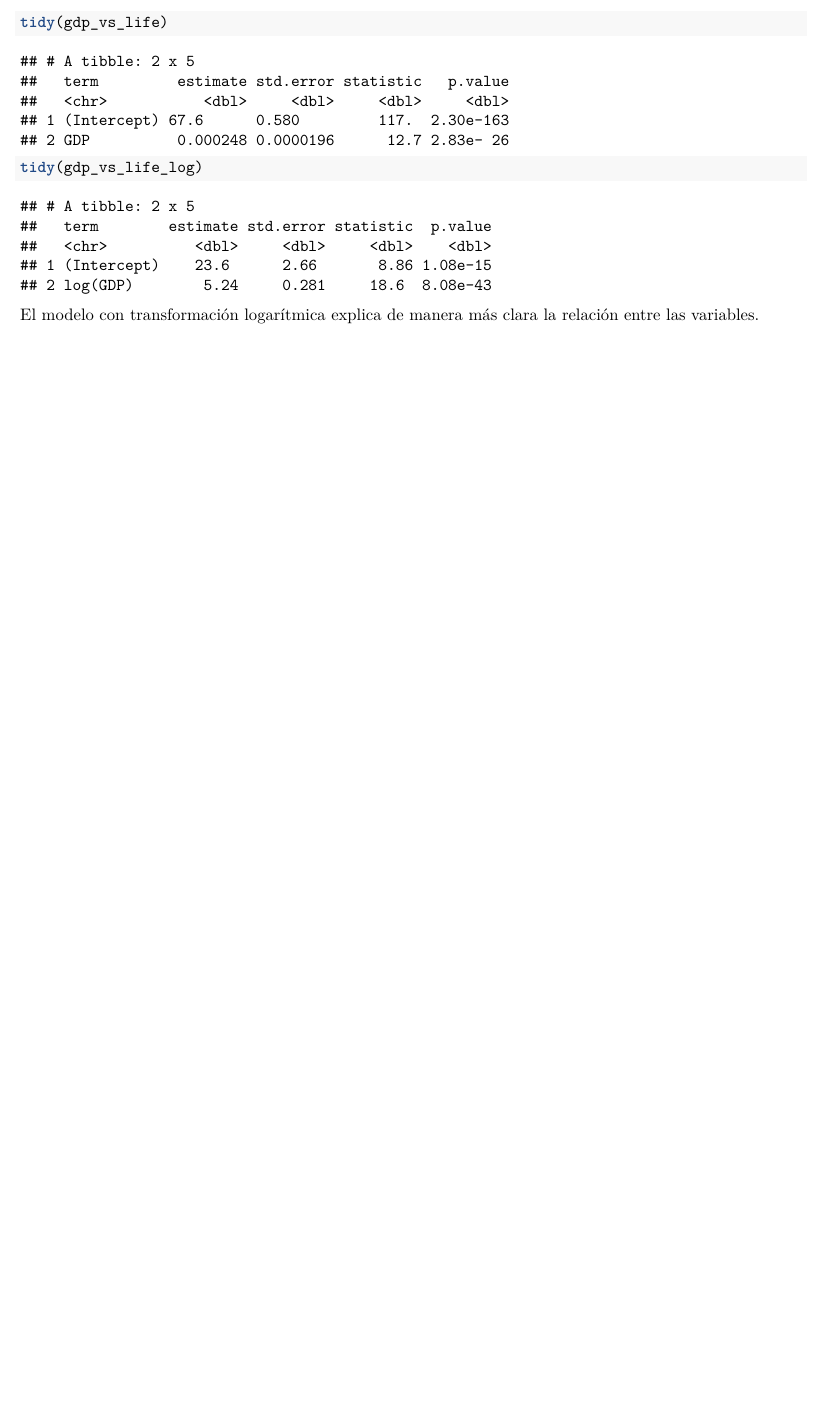
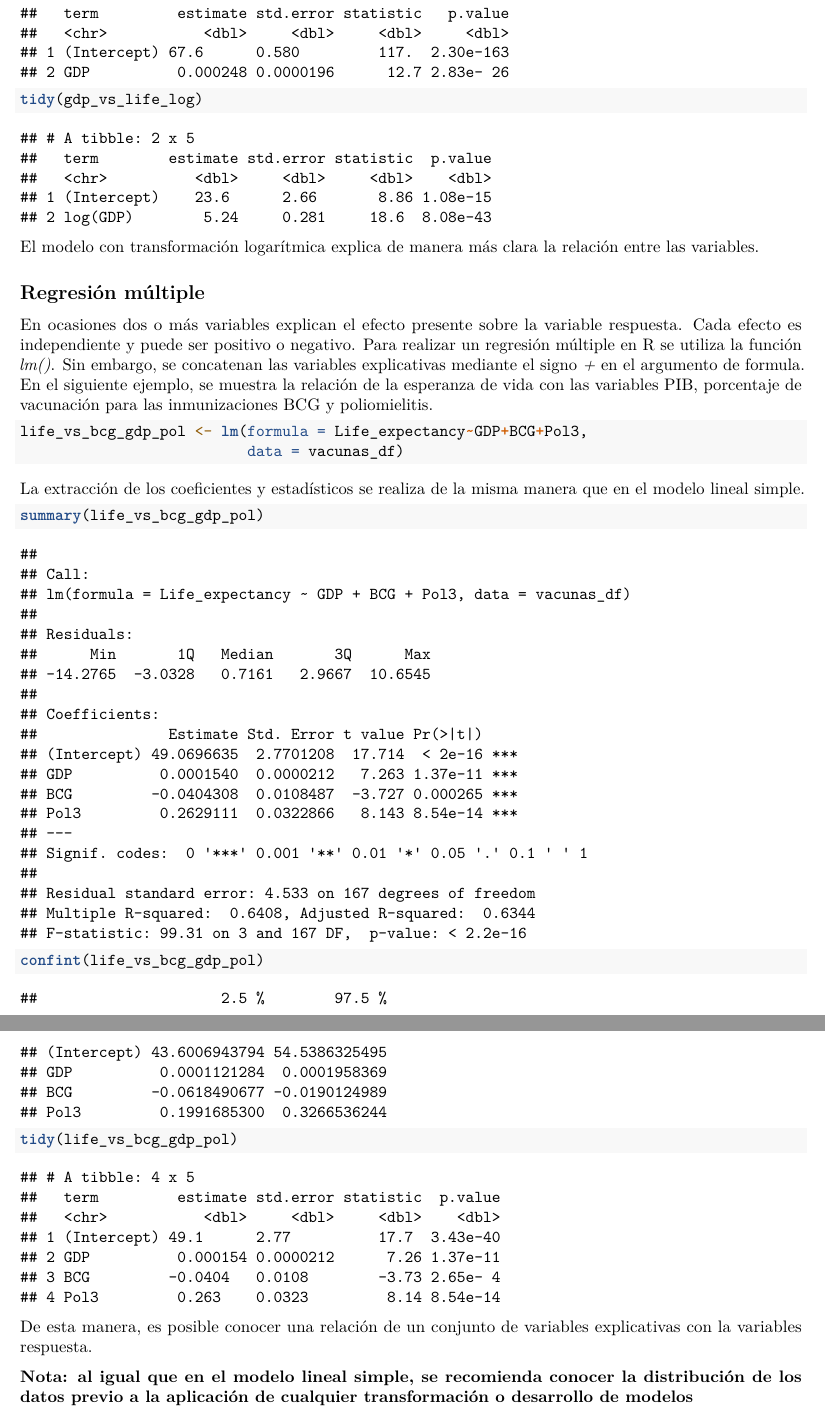
Before and after one commit to ArmandoODV19/model_in_R, an R Markdown document (modelos_lineales/modelos_lineales.Rmd): part of page 8 of 8 before the commit and two parts of pages 8 and 9 of 9 after it, the two joined at a grey line, cut at the place of the change, the shorter picture padded with empty space. Rendered offline with R 4.5, knitr and Pandoc, then LaTeX, with nearby package versions.

Commit message:
modelos múltiples

````diff
--- a/modelos_lineales/modelos_lineales.Rmd
+++ b/modelos_lineales/modelos_lineales.Rmd
@@ -42,7 +42,7 @@ attach(vacunas_df)
 Los modelos lineales describen la relación de la variable respuesta (dependiente) y la(s) variable(s) explicativa(s) (independiente). Esta relación puede ser positiva, negativa o estar ausente. En R, este tipo de modelos se realiza mediante la función *lm()* de la paquetería *stats*. Los argumentos que se colocan son los siguientes. *formula = y~x*, describe la relación de la variable "y" con la variable "x" (*y~x*, este elemento indica, en medida que x explica y). El siguiente argumento, *data=* detalla el conjunto de datos a utilizar. En el siguiente ejemplo se creará un modelo lineal que exlique la relación de la esperanza de vida con el producto interno bruto en el conjunto de datos de vacunas.
 
 ```{r gdp_life, echo=TRUE}
-gdp_vs_life <- lm(Life_expectancy~GDP, data = vacunas_df)
+gdp_vs_life <- lm(formula=Life_expectancy~GDP, data = vacunas_df)
 
 ```
 
@@ -96,7 +96,7 @@ ggplot(vacunas_df, aes(log(GDP)))+
 Los datos no siguen una distribución simétrica. No obstante, se ha reducido el sesgo de distribución. A continuación, se repetirá el modelo lineal, no obstante, los datos de PIB presentarán una transformación logarítmica.
 
 ```{r transformacion, echo=TRUE}
-gdp_vs_life_log <- lm(Life_expectancy~log(GDP), data = vacunas_df)
+gdp_vs_life_log <- lm(formula = Life_expectancy~log(GDP), data = vacunas_df)
 ```
 
 De la misma forma, se extraerán los estadísticos e información del modelo. Donde la nueva función se explica de la siguiente manera *y = (5.24)x + 23.6*
@@ -126,3 +126,25 @@ tidy(gdp_vs_life_log)
 ```
 
 El modelo con transformación logarítmica explica de manera más clara la relación entre las variables.
+
+
+## Regresión múltiple
+
+En ocasiones dos o más variables explican el efecto presente sobre la variable respuesta. Cada efecto es independiente y puede ser positivo o negativo. Para realizar un regresión múltiple en R se utiliza la función *lm()*. Sin embargo, se concatenan las variables explicativas mediante el signo *+* en el argumento de formula. En el siguiente ejemplo, se muestra la relación de la esperanza de vida con las variables PIB, porcentaje de vacunación para las inmunizaciones BCG y poliomielitis.
+
+```{r multi_lineal, echo=TRUE}
+life_vs_bcg_gdp_pol <- lm(formula = Life_expectancy~GDP+BCG+Pol3,
+                          data = vacunas_df)
+```
+
+La extracción de los coeficientes y estadísticos se realiza de la misma manera que en el modelo lineal simple.
+
+```{r coef_multi, echo=TRUE}
+summary(life_vs_bcg_gdp_pol)
+confint(life_vs_bcg_gdp_pol)
+tidy(life_vs_bcg_gdp_pol)
+```
+
+De esta manera, es posible conocer una relación de un conjunto de variables explicativas con la variables respuesta.
+
+**Nota: al igual que en el modelo lineal simple, se recomienda conocer la distribución de los datos previo a la aplicación de cualquier transformación o desarrollo de modelos**
````
